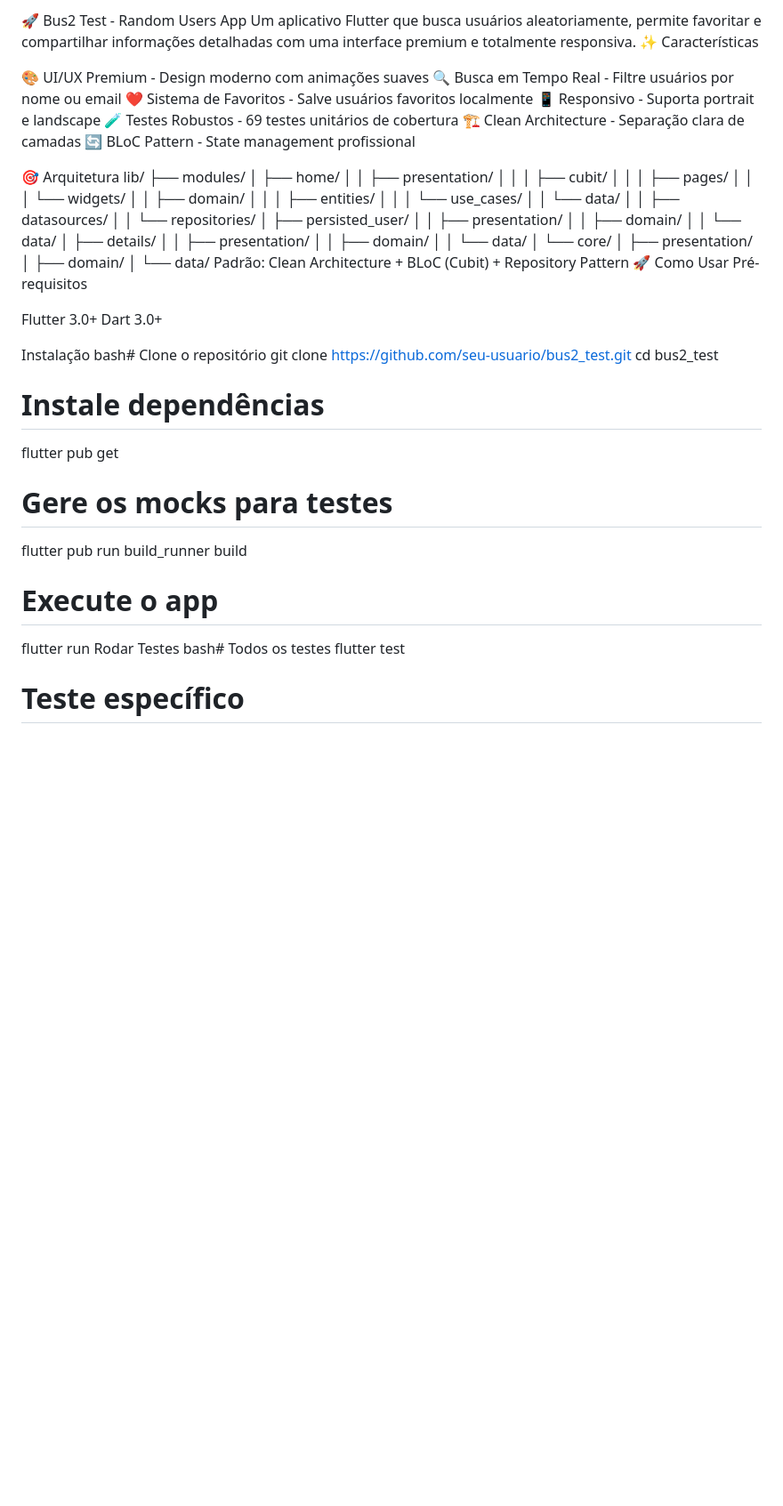
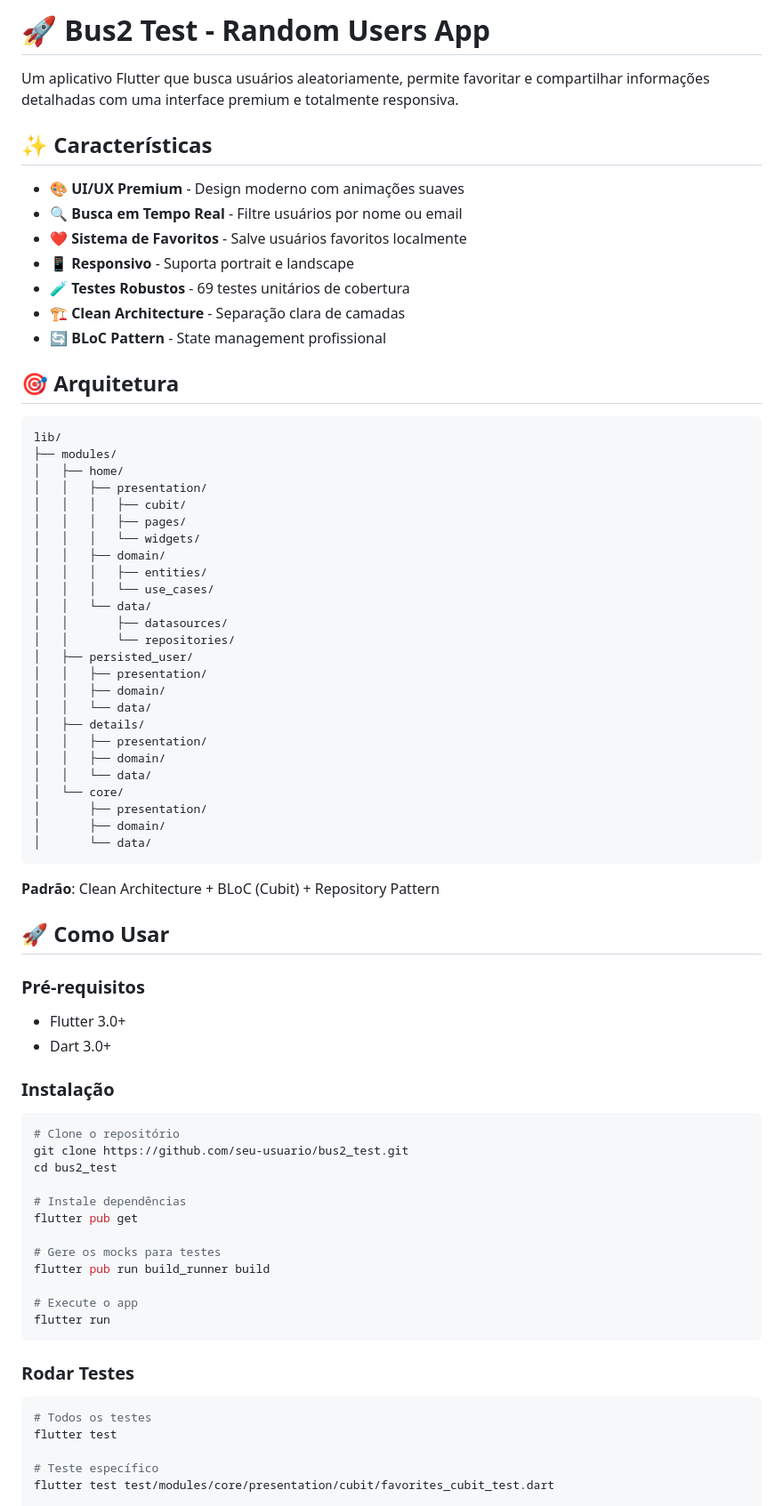
Before and after one commit to LuizEduardoMM/Bus2-Test, a Markdown page: README.md, the part around one of its changes. Shown at 89% size. Drawn GitHub-style; blank space fills up the shorter version.

````diff
--- a/README.md
+++ b/README.md
@@ -1,16 +1,19 @@
-🚀 Bus2 Test - Random Users App
+# 🚀 Bus2 Test - Random Users App
+
 Um aplicativo Flutter que busca usuários aleatoriamente, permite favoritar e compartilhar informações detalhadas com uma interface premium e totalmente responsiva.
-✨ Características
 
-🎨 UI/UX Premium - Design moderno com animações suaves
-🔍 Busca em Tempo Real - Filtre usuários por nome ou email
-❤️ Sistema de Favoritos - Salve usuários favoritos localmente
-📱 Responsivo - Suporta portrait e landscape
-🧪 Testes Robustos - 69 testes unitários de cobertura
-🏗️ Clean Architecture - Separação clara de camadas
-🔄 BLoC Pattern - State management profissional
+## ✨ Características
 
-🎯 Arquitetura
+- 🎨 **UI/UX Premium** - Design moderno com animações suaves
+- 🔍 **Busca em Tempo Real** - Filtre usuários por nome ou email
+- ❤️ **Sistema de Favoritos** - Salve usuários favoritos localmente
+- 📱 **Responsivo** - Suporta portrait e landscape
+- 🧪 **Testes Robustos** - 69 testes unitários de cobertura
+- 🏗️ **Clean Architecture** - Separação clara de camadas
+- 🔄 **BLoC Pattern** - State management profissional
+
+## 🎯 Arquitetura
+```
 lib/
 ├── modules/
 │   ├── home/
@@ -36,15 +39,19 @@ lib/
 │       ├── presentation/
 │       ├── domain/
 │       └── data/
-Padrão: Clean Architecture + BLoC (Cubit) + Repository Pattern
-🚀 Como Usar
-Pré-requisitos
+```
 
-Flutter 3.0+
-Dart 3.0+
+**Padrão**: Clean Architecture + BLoC (Cubit) + Repository Pattern
 
-Instalação
-bash# Clone o repositório
+## 🚀 Como Usar
+
+### Pré-requisitos
+- Flutter 3.0+
+- Dart 3.0+
+
+### Instalação
+```bash
+# Clone o repositório
 git clone https://github.com/seu-usuario/bus2_test.git
 cd bus2_test
 
@@ -56,8 +63,11 @@ flutter pub run build_runner build
 
 # Execute o app
 flutter run
-Rodar Testes
-bash# Todos os testes
+```
+
+### Rodar Testes
+```bash
+# Todos os testes
 flutter test
 
 # Teste específico
````
Also changed, not shown: other parts of README.md (+58 -48 lines).
